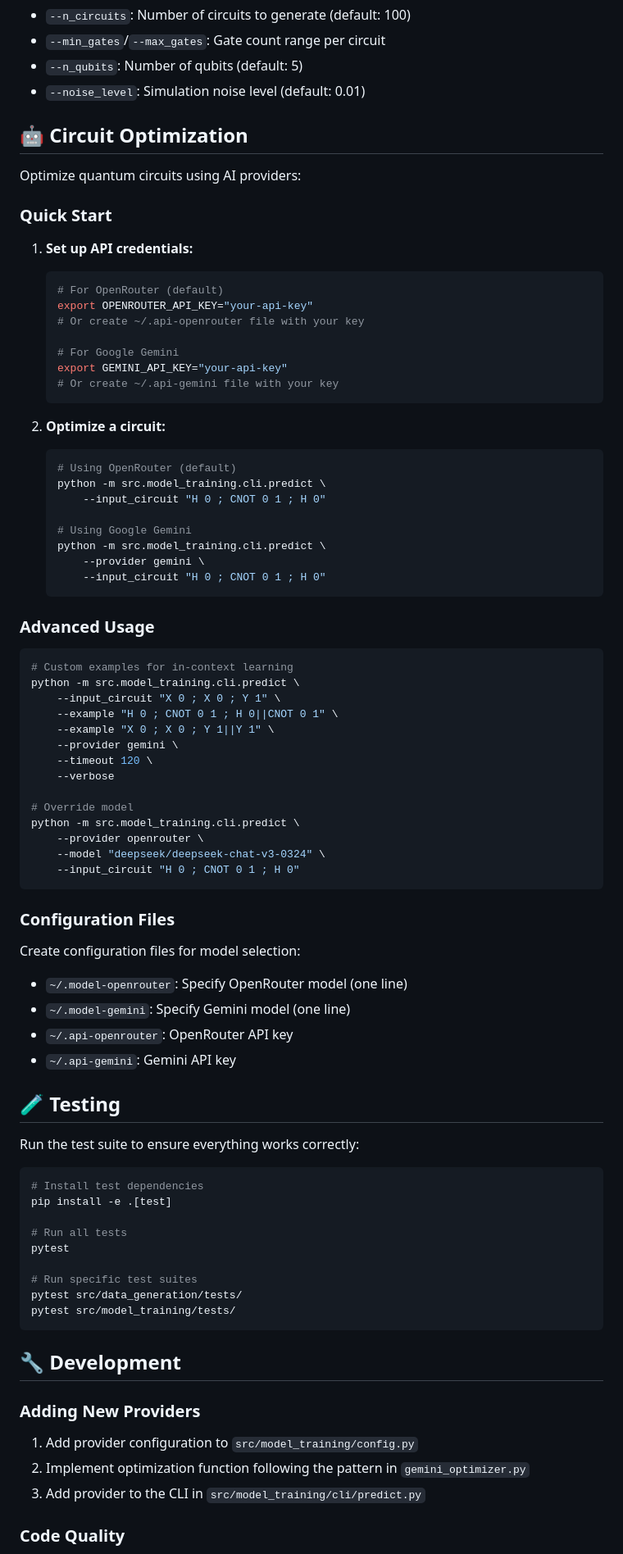
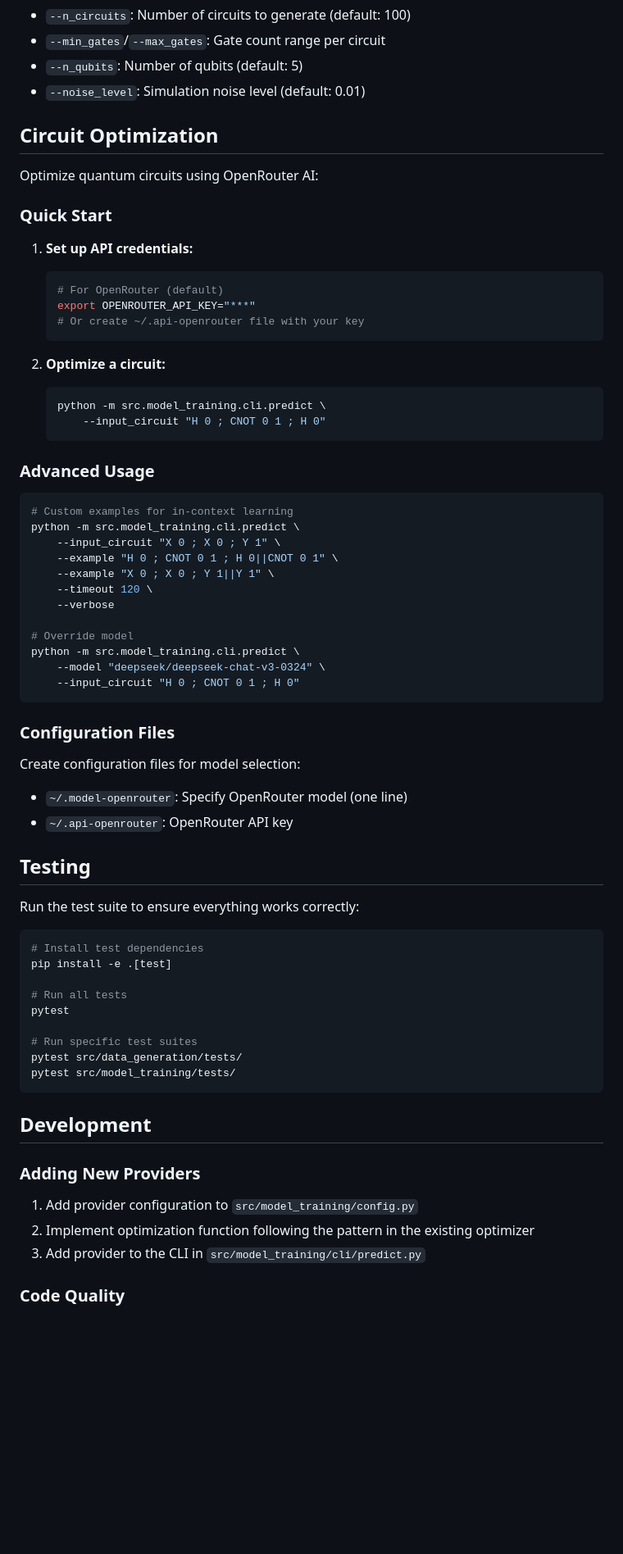
Before and after one commit to waifuai/quantum-circuit-optimization, a Markdown page: README.md, the part around one of its changes. Shown at 82% size. GitHub-like rendering; blank space fills up the shorter version.

Commit message:
openrouter

````diff
--- a/README.md
+++ b/README.md
@@ -80,32 +80,22 @@ python src/data_generation/scripts/generate_dataset.py \
 - `--n_qubits`: Number of qubits (default: 5)
 - `--noise_level`: Simulation noise level (default: 0.01)
 
-## 🤖 Circuit Optimization
+## Circuit Optimization
 
-Optimize quantum circuits using AI providers:
+Optimize quantum circuits using OpenRouter AI:
 
 ### Quick Start
 
 1. **Set up API credentials:**
    ```bash
    # For OpenRouter (default)
-   export OPENROUTER_API_KEY="your-api-key"
+   export OPENROUTER_API_KEY="***"
    # Or create ~/.api-openrouter file with your key
-
-   # For Google Gemini
-   export GEMINI_API_KEY="your-api-key"
-   # Or create ~/.api-gemini file with your key
    ```
 
 2. **Optimize a circuit:**
    ```bash
-   # Using OpenRouter (default)
    python -m src.model_training.cli.predict \
-       --input_circuit "H 0 ; CNOT 0 1 ; H 0"
-
-   # Using Google Gemini
-   python -m src.model_training.cli.predict \
-       --provider gemini \
        --input_circuit "H 0 ; CNOT 0 1 ; H 0"
    ```
 
@@ -117,13 +107,11 @@ python -m src.model_training.cli.predict \
     --input_circuit "X 0 ; X 0 ; Y 1" \
     --example "H 0 ; CNOT 0 1 ; H 0||CNOT 0 1" \
     --example "X 0 ; X 0 ; Y 1||Y 1" \
-    --provider gemini \
     --timeout 120 \
     --verbose
 
 # Override model
 python -m src.model_training.cli.predict \
-    --provider openrouter \
     --model "deepseek/deepseek-chat-v3-0324" \
     --input_circuit "H 0 ; CNOT 0 1 ; H 0"
 ```
@@ -133,11 +121,9 @@ python -m src.model_training.cli.predict \
 Create configuration files for model selection:
 
 - `~/.model-openrouter`: Specify OpenRouter model (one line)
-- `~/.model-gemini`: Specify Gemini model (one line)
 - `~/.api-openrouter`: OpenRouter API key
-- `~/.api-gemini`: Gemini API key
 
-## 🧪 Testing
+## Testing
 
 Run the test suite to ensure everything works correctly:
 
@@ -153,12 +139,12 @@ pytest src/data_generation/tests/
 pytest src/model_training/tests/
 ```
 
-## 🔧 Development
+## Development
 
 ### Adding New Providers
 
 1. Add provider configuration to `src/model_training/config.py`
-2. Implement optimization function following the pattern in `gemini_optimizer.py`
+2. Implement optimization function following the pattern in the existing optimizer
 3. Add provider to the CLI in `src/model_training/cli/predict.py`
 
 ### Code Quality
````
Also changed, not shown: other parts of README.md (+12 -12 lines).
